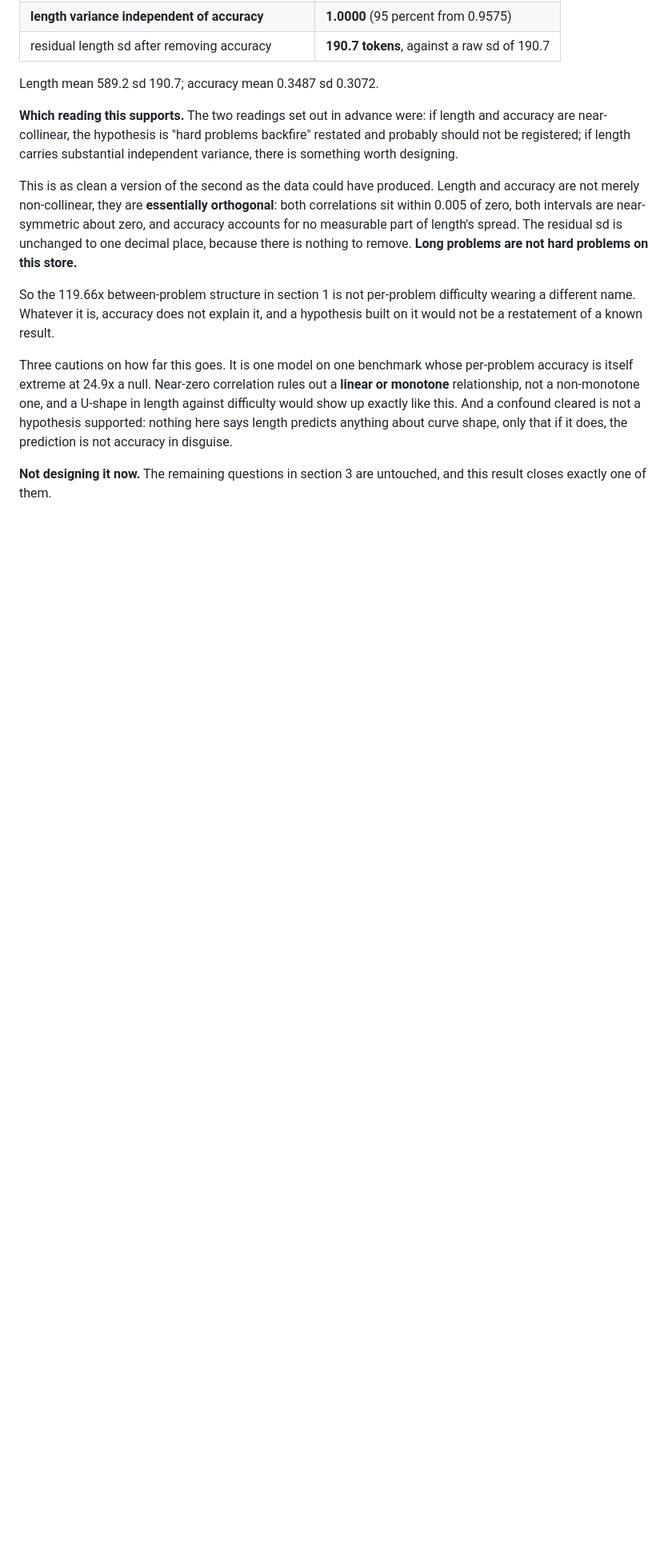
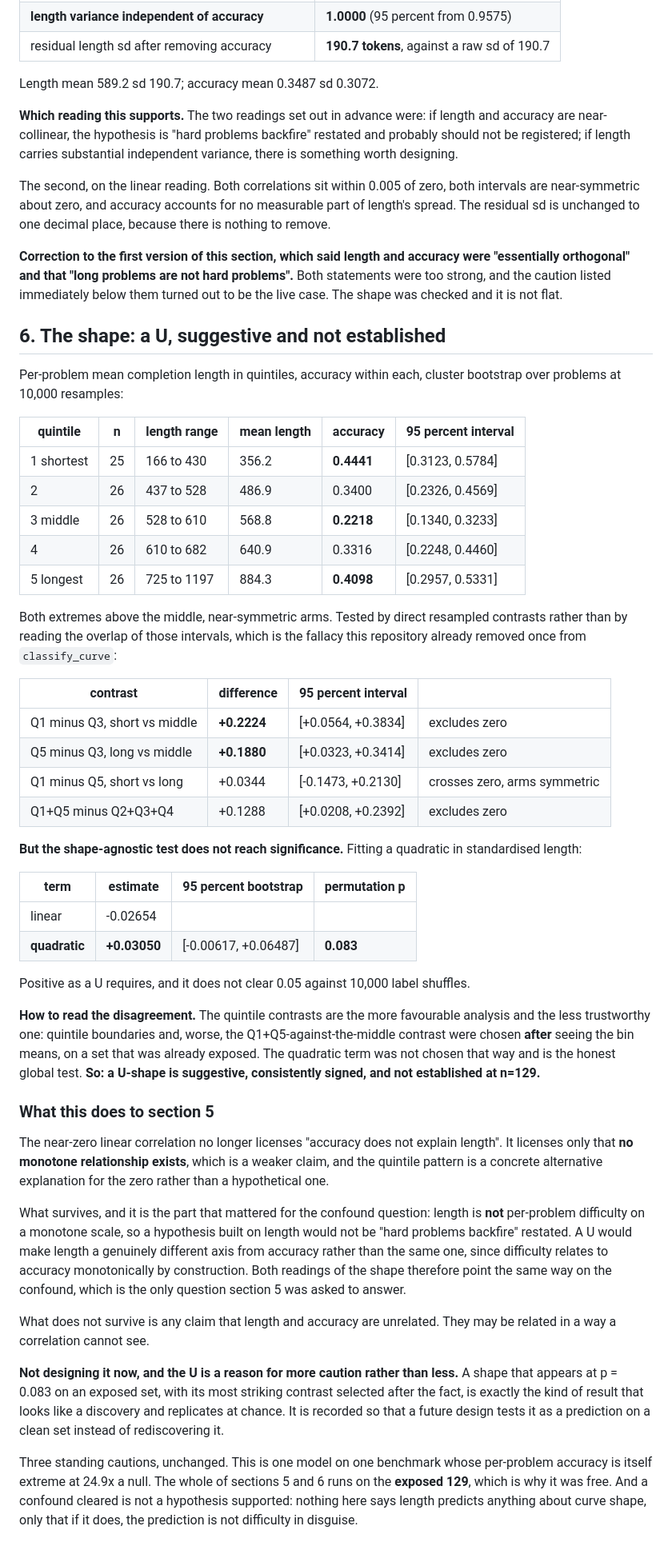
Before and after one commit to u7k4rs6/Argmax, a Markdown page: notes/completion_length_candidate.md, the part around the change. Shown at 80% size. GitHub-like rendering; blank space fills up the shorter version.

Commit message:
the U is there: correct the orthogonality reading, and doc 2 s7.2.1's factor count
CORRECTION to my own section 5. I wrote that length and accuracy were
'essentially orthogonal' and that 'long problems are not hard problems'. The
caution I listed one line below turned out to be the live case.

Quintiles of per-problem mean completion length give accuracy 0.4441, 0.3400,
0.2218, 0.3316, 0.4098: both extremes above the middle, arms near symmetric.
Tested by resampled contrasts rather than by reading interval overlap:

  Q1 - Q3  +0.2224 [+0.0564, +0.3834]  excludes zero
  Q5 - Q3  +0.1880 [+0.0323, +0.3414]  excludes zero
  Q1 - Q5  +0.0344 [-0.1473, +0.2130]  crosses zero, arms symmetric
  Q1+Q5 - middle  +0.1288 [+0.0208, +0.2392]  excludes zero

But the shape-agnostic test does not clear 0.05: quadratic term +0.03050,
bootstrap [-0.00617, +0.06487], permutation p 0.083 over 10,000 shuffles. The
quintile contrasts are the more favourable and less trustworthy analysis,
since the boundaries and the extremes-vs-middle contrast were chosen after
seeing the bin means on an already exposed set. So: suggestive, consistently
signed, not established.

What survives is the confound answer, which is what section 5 was asked for:
length is not difficulty on a monotone scale either way, so a length
hypothesis would not restate 'hard problems backfire'. A U would make it a
genuinely different axis. What does not survive is any claim that the two are
unrelated.

Doc 2 s7.2.1 keeps both readings with their sample sizes rather than being
rewritten. The one-factor reading rested on three correlations near 0.3 at
n=30 with intervals crossing zero and PC1 at 0.544, and one of the three was
accuracy against a CROSS-MODEL length proxy. Within model at n=127 and n=129,
accuracy relates to the margin tail (-0.2614, excludes zero) and not to length
(-0.0019, crosses zero, residual sd unchanged at 190.7). At least two axes,
not one factor, with the U qualification recorded so the claim reads as 'not
one factor' rather than 'independent'.

The rule is unchanged. It rests on confounding, not on the factor count.

```diff
--- a/notes/completion_length_candidate.md
+++ b/notes/completion_length_candidate.md
@@ -193,25 +193,87 @@ length and accuracy are near-collinear, the hypothesis is "hard problems
 backfire" restated and probably should not be registered; if length carries
 substantial independent variance, there is something worth designing.
 
-This is as clean a version of the second as the data could have produced.
-Length and accuracy are not merely non-collinear, they are **essentially
-orthogonal**: both correlations sit within 0.005 of zero, both intervals are
-near-symmetric about zero, and accuracy accounts for no measurable part of
-length's spread. The residual sd is unchanged to one decimal place, because
-there is nothing to remove. **Long problems are not hard problems on this
-store.**
+The second, on the linear reading. Both correlations sit within 0.005 of zero,
+both intervals are near-symmetric about zero, and accuracy accounts for no
+measurable part of length's spread. The residual sd is unchanged to one
+decimal place, because there is nothing to remove.
 
-So the 119.66x between-problem structure in section 1 is not per-problem
-difficulty wearing a different name. Whatever it is, accuracy does not explain
-it, and a hypothesis built on it would not be a restatement of a known result.
+**Correction to the first version of this section, which said length and
+accuracy were "essentially orthogonal" and that "long problems are not hard
+problems".** Both statements were too strong, and the caution listed
+immediately below them turned out to be the live case. The shape was checked
+and it is not flat.
 
-Three cautions on how far this goes. It is one model on one benchmark whose
-per-problem accuracy is itself extreme at 24.9x a null. Near-zero correlation
-rules out a **linear or monotone** relationship, not a non-monotone one, and a
-U-shape in length against difficulty would show up exactly like this. And a
-confound cleared is not a hypothesis supported: nothing here says length
-predicts anything about curve shape, only that if it does, the prediction is
-not accuracy in disguise.
+## 6. The shape: a U, suggestive and not established
 
-**Not designing it now.** The remaining questions in section 3 are untouched,
-and this result closes exactly one of them.
+Per-problem mean completion length in quintiles, accuracy within each, cluster
+bootstrap over problems at 10,000 resamples:
+
+| quintile | n | length range | mean length | accuracy | 95 percent interval |
+|---|---|---|---|---|---|
+| 1 shortest | 25 | 166 to 430 | 356.2 | **0.4441** | [0.3123, 0.5784] |
+| 2 | 26 | 437 to 528 | 486.9 | 0.3400 | [0.2326, 0.4569] |
+| 3 middle | 26 | 528 to 610 | 568.8 | **0.2218** | [0.1340, 0.3233] |
+| 4 | 26 | 610 to 682 | 640.9 | 0.3316 | [0.2248, 0.4460] |
+| 5 longest | 26 | 725 to 1197 | 884.3 | **0.4098** | [0.2957, 0.5331] |
+
+Both extremes above the middle, near-symmetric arms. Tested by direct
+resampled contrasts rather than by reading the overlap of those intervals,
+which is the fallacy this repository already removed once from `classify_curve`:
+
+| contrast | difference | 95 percent interval | |
+|---|---|---|---|
+| Q1 minus Q3, short vs middle | **+0.2224** | [+0.0564, +0.3834] | excludes zero |
+| Q5 minus Q3, long vs middle | **+0.1880** | [+0.0323, +0.3414] | excludes zero |
+| Q1 minus Q5, short vs long | +0.0344 | [-0.1473, +0.2130] | crosses zero, arms symmetric |
+| Q1+Q5 minus Q2+Q3+Q4 | +0.1288 | [+0.0208, +0.2392] | excludes zero |
+
+**But the shape-agnostic test does not reach significance.** Fitting a
+quadratic in standardised length:
+
+| term | estimate | 95 percent bootstrap | permutation p |
+|---|---|---|---|
+| linear | -0.02654 | | |
+| **quadratic** | **+0.03050** | [-0.00617, +0.06487] | **0.083** |
+
+Positive as a U requires, and it does not clear 0.05 against 10,000 label
+shuffles.
+
+**How to read the disagreement.** The quintile contrasts are the more
+favourable analysis and the less trustworthy one: quintile boundaries and,
+worse, the Q1+Q5-against-the-middle contrast were chosen **after** seeing the
+bin means, on a set that was already exposed. The quadratic term was not
+chosen that way and is the honest global test. **So: a U-shape is suggestive,
+consistently signed, and not established at n=129.**
+
+### What this does to section 5
+
+The near-zero linear correlation no longer licenses "accuracy does not explain
+length". It licenses only that **no monotone relationship exists**, which is a
+weaker claim, and the quintile pattern is a concrete alternative explanation
+for the zero rather than a hypothetical one.
+
+What survives, and it is the part that mattered for the confound question:
+length is **not** per-problem difficulty on a monotone scale, so a hypothesis
+built on length would not be "hard problems backfire" restated. A U would make
+length a genuinely different axis from accuracy rather than the same one, since
+difficulty relates to accuracy monotonically by construction. Both readings of
+the shape therefore point the same way on the confound, which is the only
+question section 5 was asked to answer.
+
+What does not survive is any claim that length and accuracy are unrelated.
+They may be related in a way a correlation cannot see.
+
+**Not designing it now, and the U is a reason for more caution rather than
+less.** A shape that appears at p = 0.083 on an exposed set, with its most
+striking contrast selected after the fact, is exactly the kind of result that
+looks like a discovery and replicates at chance. It is recorded so that a
+future design tests it as a prediction on a clean set instead of rediscovering
+it.
+
+Three standing cautions, unchanged. This is one model on one benchmark whose
+per-problem accuracy is itself extreme at 24.9x a null. The whole of sections
+5 and 6 runs on the **exposed 129**, which is why it was free. And a confound
+cleared is not a hypothesis supported: nothing here says length predicts
+anything about curve shape, only that if it does, the prediction is not
+difficulty in disguise.
```
Also changed, not shown: files/02-technical-architecture.md (+36 -0 lines).
